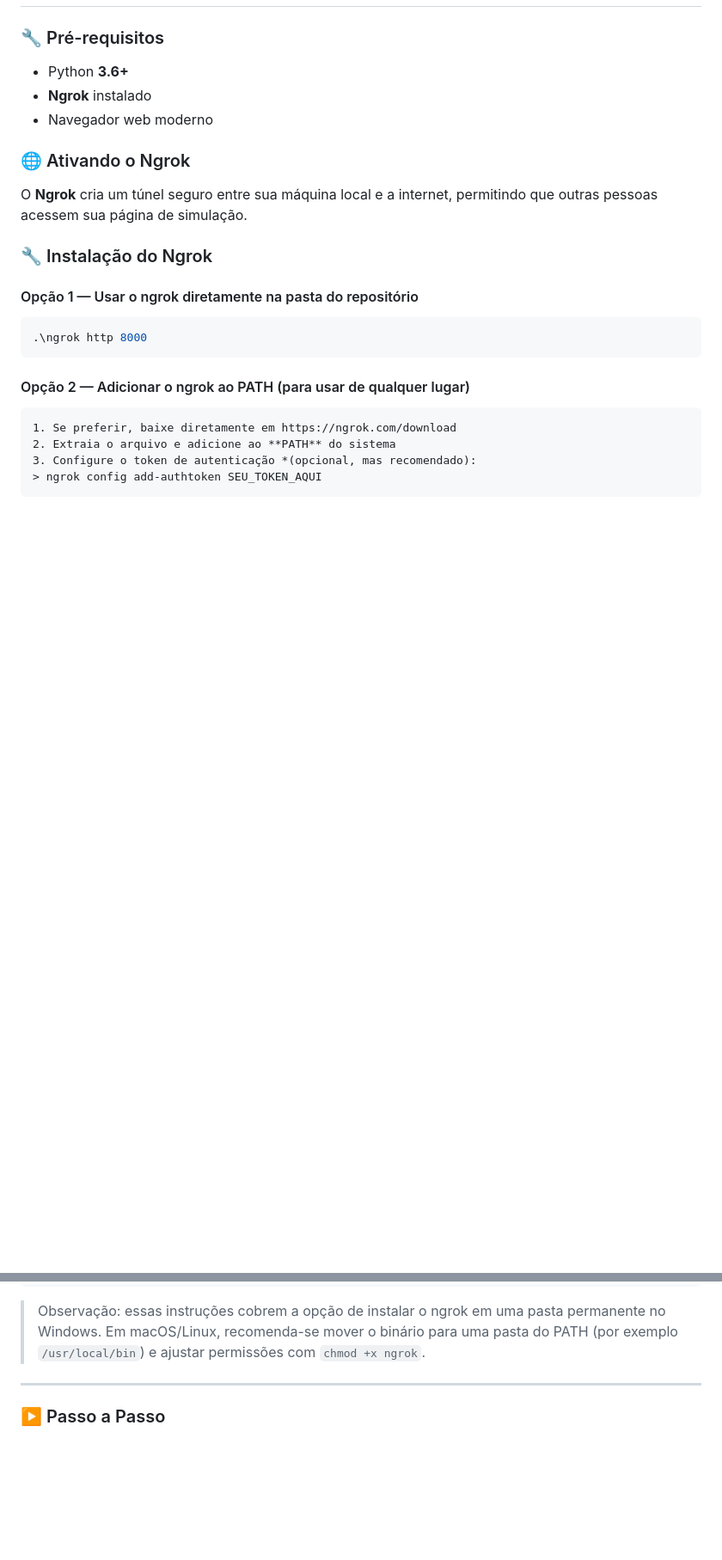
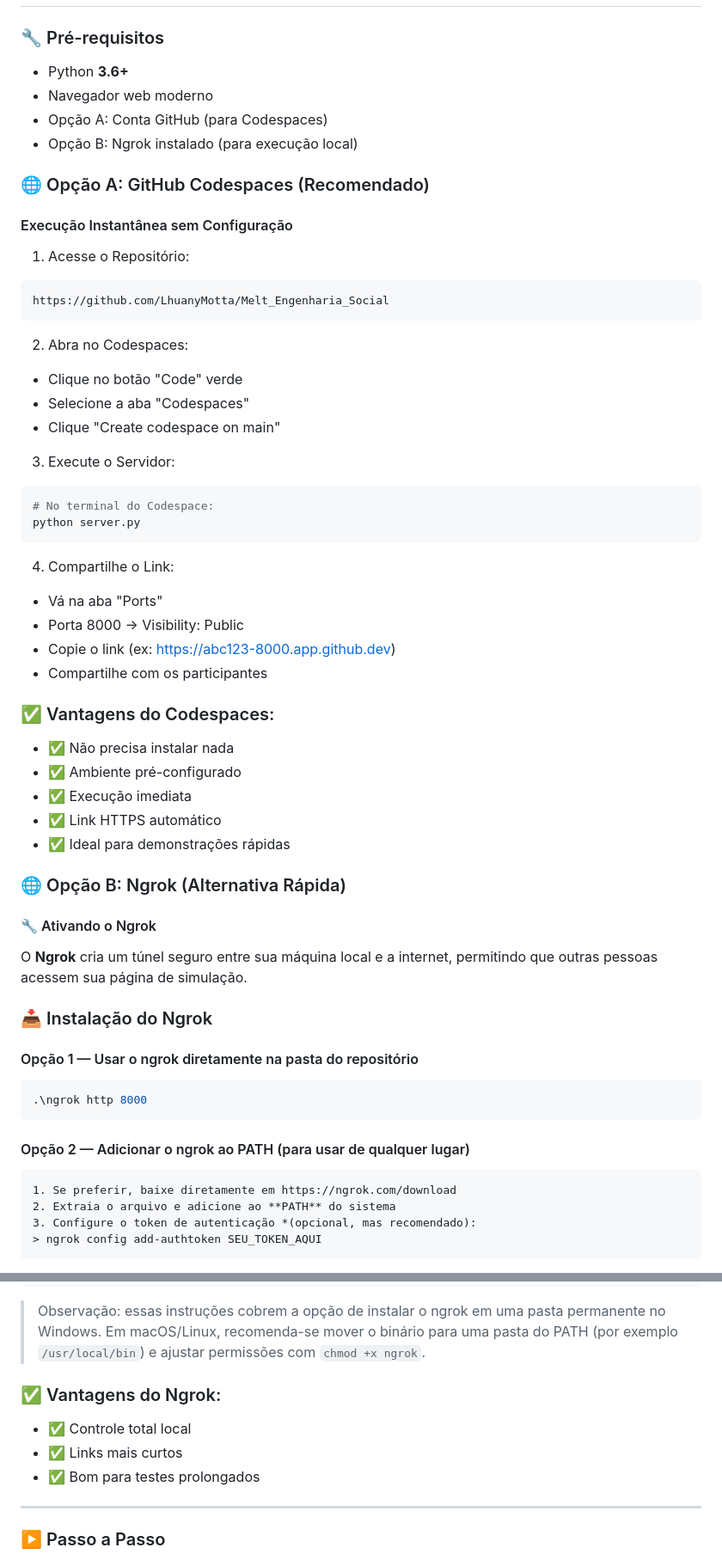
Before and after one commit to LhuanyMotta/Melt_Engenharia_Social, a Markdown page: README.md, 2 parts joined by grey strips. Shown at 86% size. Drawn GitHub-style; blank space fills up the shorter version.

Commit message:
fix: ajustando readme.md

````diff
--- a/README.md
+++ b/README.md
@@ -66,14 +66,55 @@ O objetivo é demonstrar técnicas de engenharia social de forma ética, promove
 ### 🔧 Pré-requisitos
 
 * Python **3.6+**
-* **Ngrok** instalado
 * Navegador web moderno
+* Opção A: Conta GitHub (para Codespaces)
+* Opção B: Ngrok instalado (para execução local)
 
-### 🌐 Ativando o Ngrok
+### 🌐 Opção A: GitHub Codespaces (Recomendado)
+
+#### Execução Instantânea sem Configuração
+
+1. Acesse o Repositório:
+
+```bash
+https://github.com/LhuanyMotta/Melt_Engenharia_Social
+```
+
+2. Abra no Codespaces:
+
+* Clique no botão "Code" verde
+* Selecione a aba "Codespaces"
+* Clique "Create codespace on main"
+
+3. Execute o Servidor:
+
+```bash
+# No terminal do Codespace:
+python server.py
+```
+
+4. Compartilhe o Link:
+
+* Vá na aba "Ports"
+* Porta 8000 → Visibility: Public
+* Copie o link (ex: https://abc123-8000.app.github.dev)
+* Compartilhe com os participantes
+
+### ✅ Vantagens do Codespaces:
+
+* ✅ Não precisa instalar nada
+* ✅ Ambiente pré-configurado
+* ✅ Execução imediata
+* ✅ Link HTTPS automático
+* ✅ Ideal para demonstrações rápidas
+
+### 🌐 Opção B: Ngrok (Alternativa Rápida)
+
+#### 🔧 Ativando o Ngrok
 
 O **Ngrok** cria um túnel seguro entre sua máquina local e a internet, permitindo que outras pessoas acessem sua página de simulação.
 
-### 🔧 Instalação do Ngrok
+### 📥 Instalação do Ngrok
 
 #### Opção 1 — Usar o ngrok diretamente na pasta do repositório
 
@@ -124,6 +165,12 @@ ngrok version 3.30.0
 ```
 
 > Observação: essas instruções cobrem a opção de instalar o ngrok em uma pasta permanente no Windows. Em macOS/Linux, recomenda-se mover o binário para uma pasta do PATH (por exemplo `/usr/local/bin`) e ajustar permissões com `chmod +x ngrok`.
+
+### ✅ Vantagens do Ngrok:
+
+* ✅ Controle total local
+* ✅ Links mais curtos
+* ✅ Bom para testes prolongados
 
 ---
 
````
